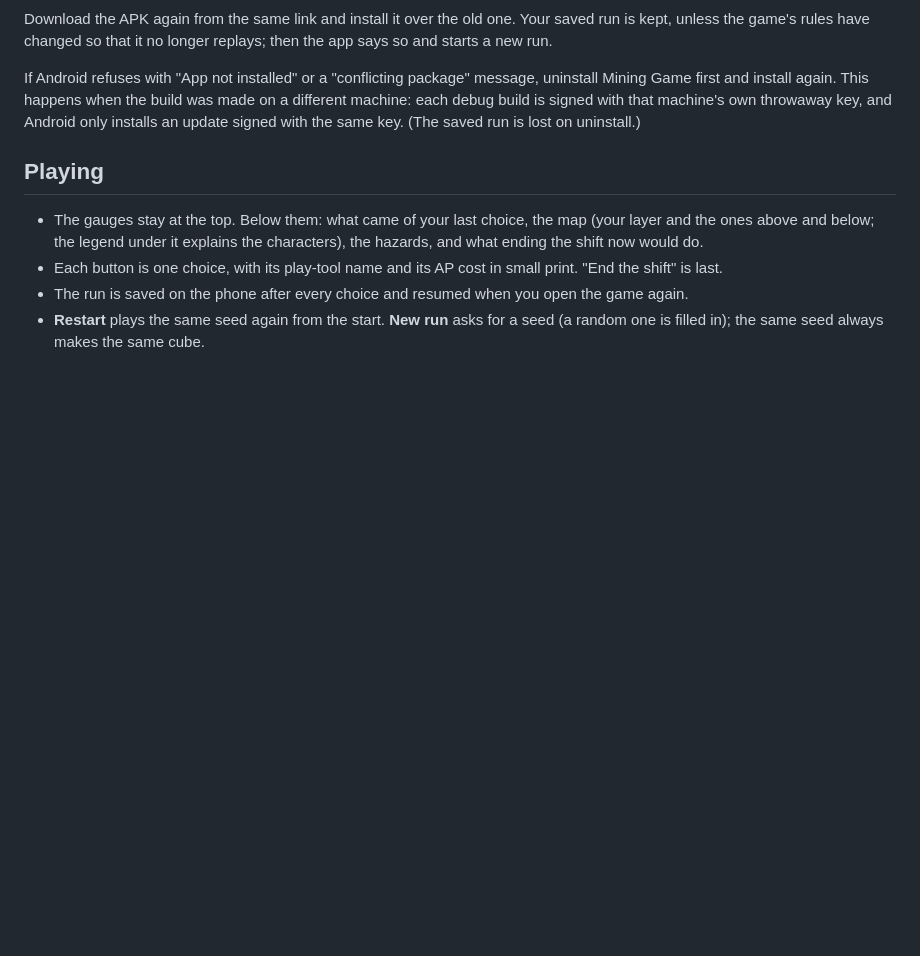
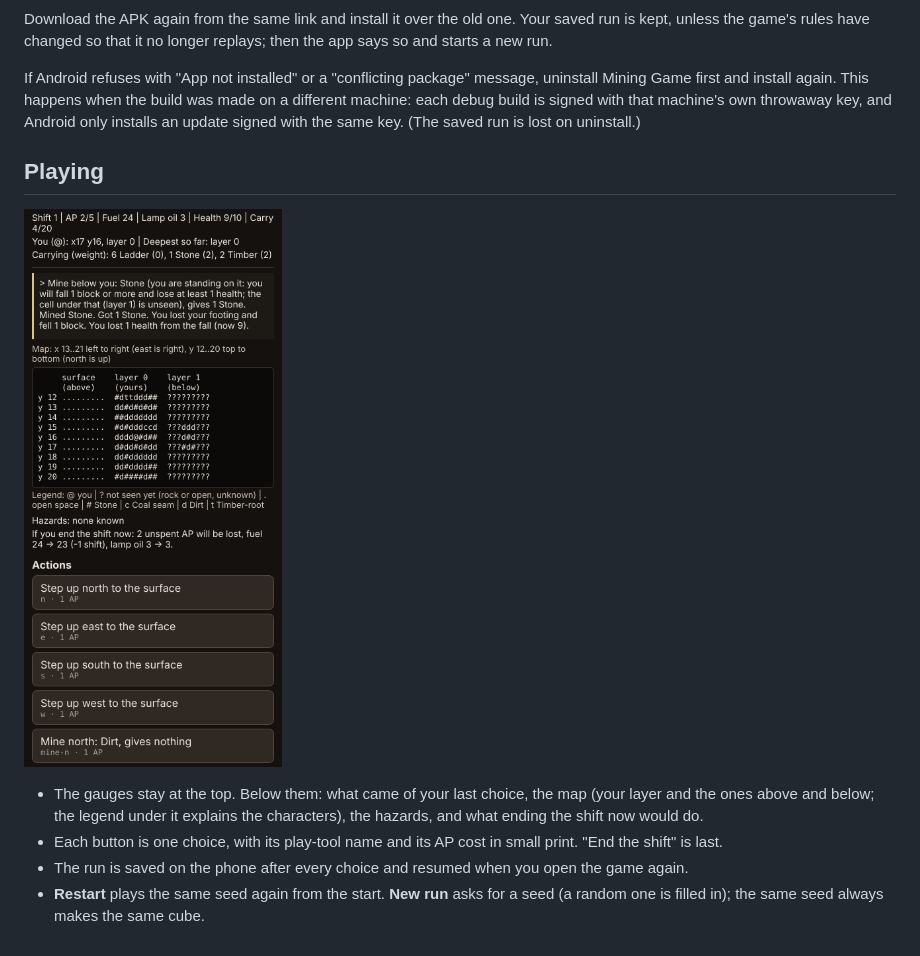
Before and after one commit to dachhack/mining, a Markdown page: docs/android-preview.md, the part around the change. GitHub-like rendering; pictures changed too: docs/images/android-preview-390x844.png (added); blank space fills up the shorter version.

Commit message:
Docs: phone-width screenshot of the preview screen (#64)
Co-Authored-By: Claude <noreply@anthropic.com>
Claude-Session: https://claude.ai/code/session_013qbeeY4jzggV4sG3nnyZUC

```diff
--- a/docs/android-preview.md
+++ b/docs/android-preview.md
@@ -34,6 +34,8 @@ If Android refuses with "App not installed" or a "conflicting package" message,
 
 ## Playing
 
+![The preview at phone width (390 × 844), seed 7 after two choices](images/android-preview-390x844.png)
+
 - The gauges stay at the top. Below them: what came of your last choice, the map (your layer and the ones above and below; the legend under it explains the characters), the hazards, and what ending the shift now would do.
 - Each button is one choice, with its play-tool name and its AP cost in small print. "End the shift" is last.
 - The run is saved on the phone after every choice and resumed when you open the game again.
```
